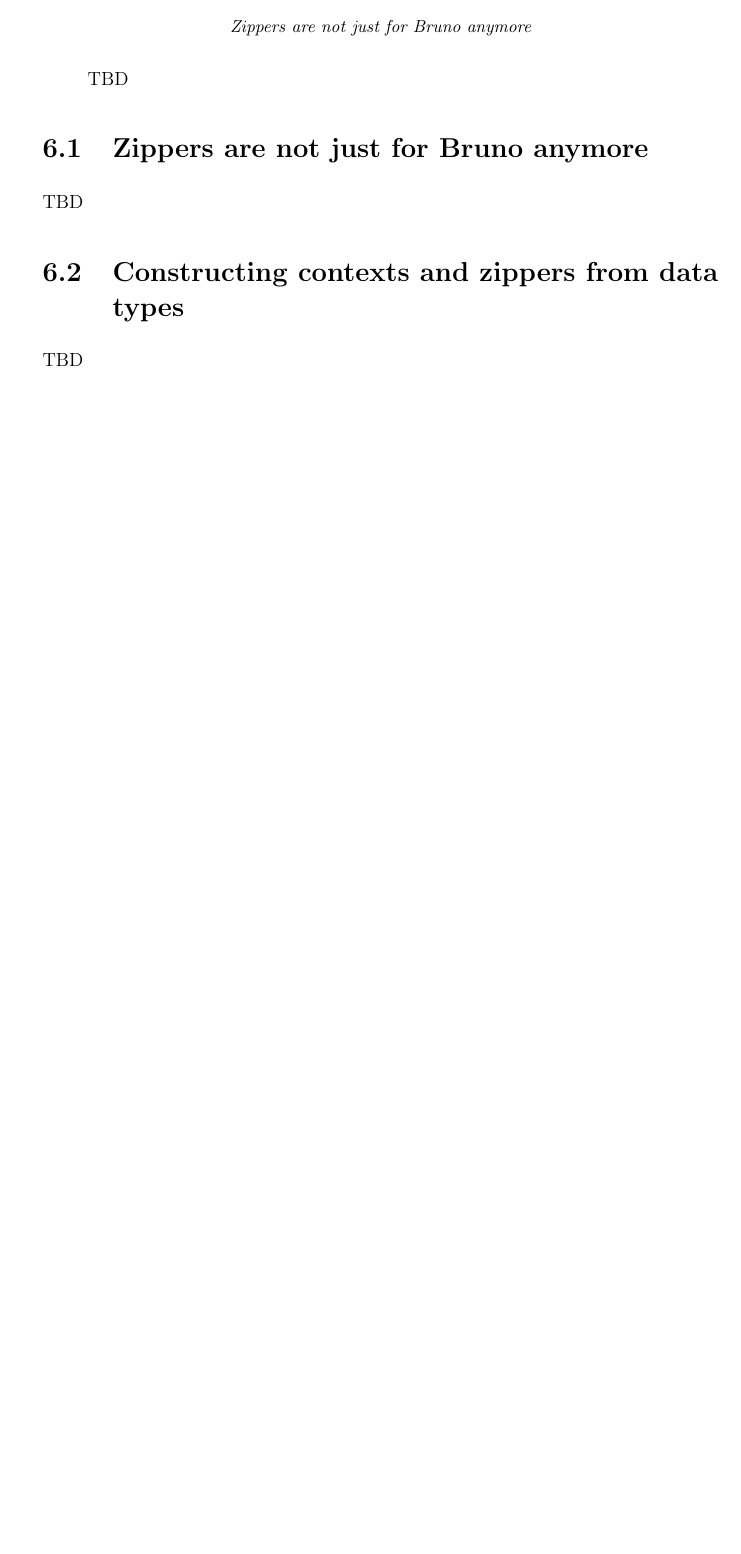
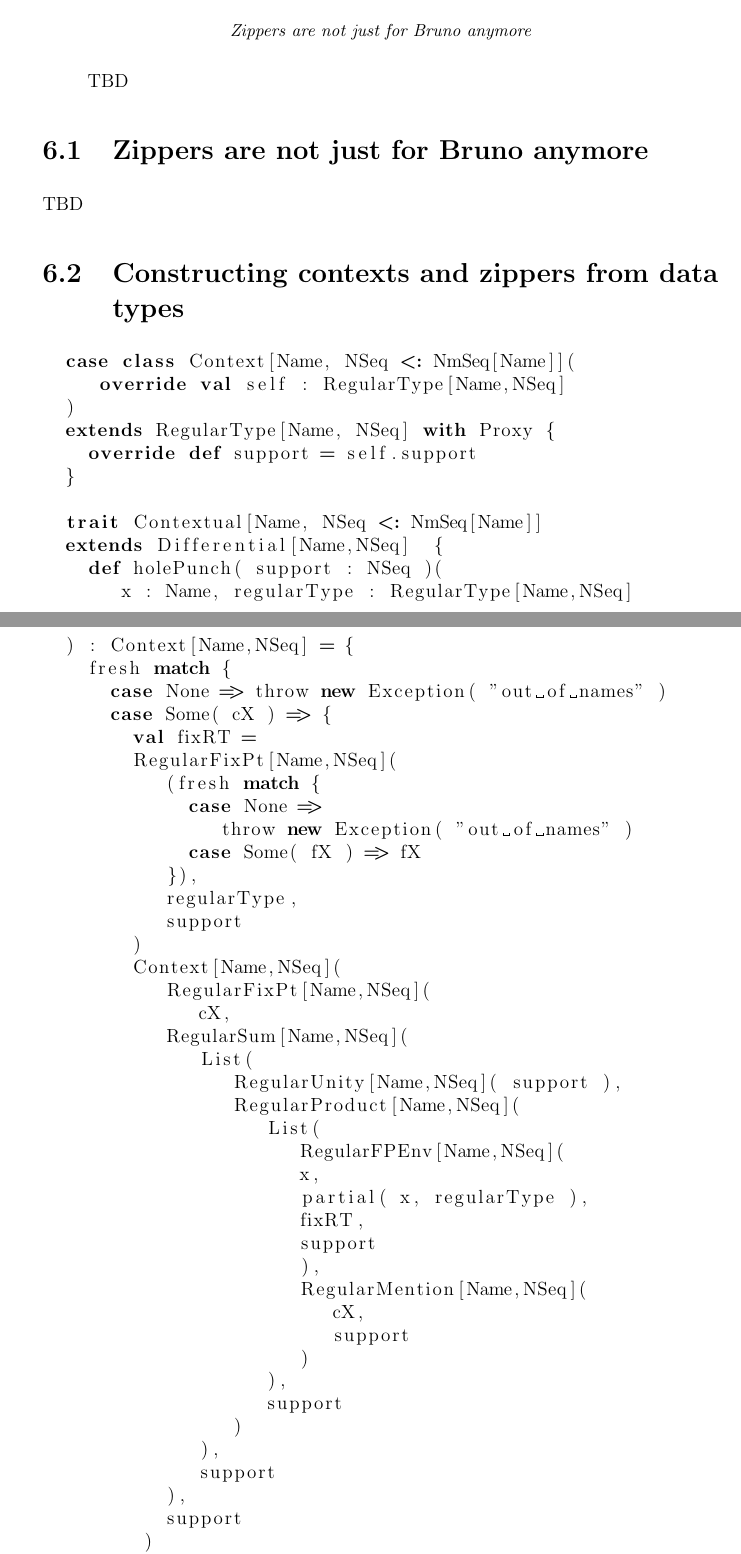
Before and after one commit to leithaus/XTrace, a LaTeX book (src/main/book/content/monadic.tex, which reads src/main/book/content/chapters/six/zippers-and-contexts.tex): part of page 68 of 76 before the commit and two parts of pages 68 and 69 of 78 after it, the two joined at a grey line, cut so that both start at the same text, the shorter picture padded with empty space. The pictures show the PDF file src/main/book/content/monadic.pdf that the author committed with the source.

```diff
--- a/src/main/book/content/chapters/six/zippers-and-contexts.tex
+++ b/src/main/book/content/chapters/six/zippers-and-contexts.tex
@@ -1,3 +1,11 @@
 \section{Constructing contexts and zippers from data types}
 
-TBD
+\begin{lstlisting}[language=Scala]
+  case class Context[Name, NSeq <: NmSeq[Name]](
+     override val self : RegularType[Name,NSeq]
+  )
+  extends RegularType[Name, NSeq] with Proxy {
+    override def support = self.support
+  }
+
+  trait Contextual[Name, NSeq <: NmSeq[Name]]
@@ -3,0 +15,46 @@
+    ) : Context[Name,NSeq] = {
+      fresh match {
+        case None => throw new Exception( "out of names" )
+        case Some( cX ) => {
+          val fixRT =
+	  RegularFixPt[Name,NSeq](
+             (fresh match {
+               case None =>
+                  throw new Exception( "out of names" )
+               case Some( fX ) => fX
+             }),
+             regularType,
+             support
+          )
+          Context[Name,NSeq](
+	     RegularFixPt[Name,NSeq](
+                cX,
+             RegularSum[Name,NSeq](
+                List(
+		   RegularUnity[Name,NSeq]( support ),
+                   RegularProduct[Name,NSeq](
+                      List(
+                         RegularFPEnv[Name,NSeq](
+                         x,
+                         partial( x, regularType ),
+                         fixRT,
+                         support
+		         ),
+                         RegularMention[Name,NSeq](
+                            cX,
+                            support
+                         )
+		      ),
+                      support
+                   )
+                ),
+                support
+             ),
+             support
+           )
+        )
+      }
+    }
+  }
+}
+\end{lstlisting}
```
Also changed, not shown: src/main/book/content/chapters/four/EBNF.tex (+50 -1 lines), src/main/book/content/chapters/one/how-are-we-going-to-get-there.tex (+18 -0 lines), src/main/book/content/monadic.pdf, src/main/book/content/chapters/six/zippers-and-contexts.tex (3 more changed lines), 12 other files.
